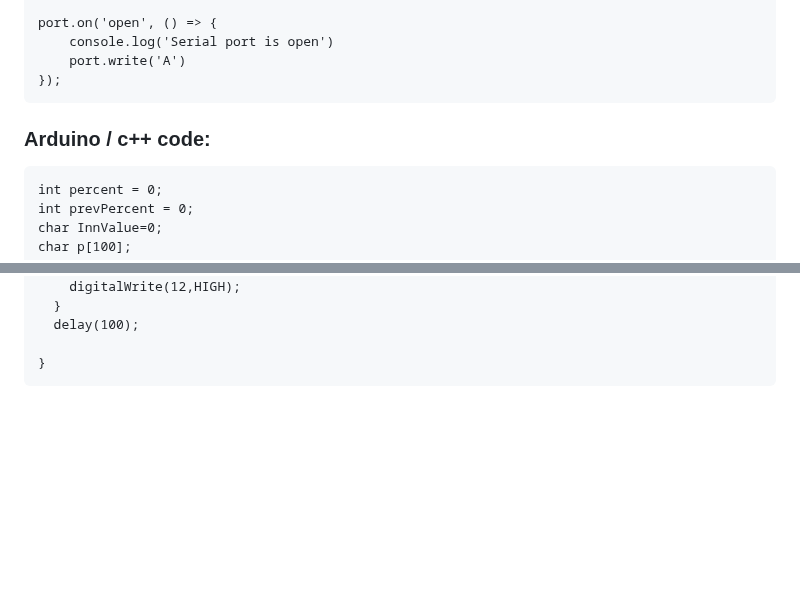
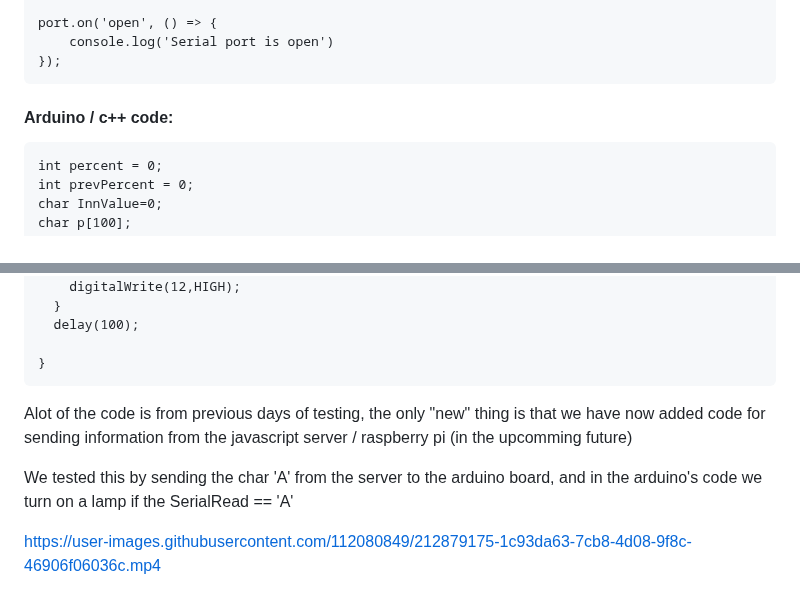
Before and after one commit to MusicIsMath/Bachelor2023, a Markdown page: LOGG.md, 2 parts joined by grey strips. Drawn GitHub-style; blank space fills up the shorter version.

````diff
--- a/LOGG.md
+++ b/LOGG.md
@@ -345,11 +345,10 @@ parser.on('data', (data) => {
 
 port.on('open', () => {
     console.log('Serial port is open')
-    port.write('A')
 });
 ```
 
-### Arduino / c++ code:
+#### Arduino / c++ code:
 ```
 int percent = 0;
 int prevPercent = 0;
@@ -378,3 +377,10 @@ void loop() {
 
 }
 ```
+
+Alot of the code is from previous days of testing, the only "new" thing is that we have now added code for sending information from the javascript server / raspberry pi (in the upcomming future)
+
+We tested this by sending the char 'A' from the server to the arduino board, and in the arduino's code we turn on a lamp if the SerialRead == 'A'
+
+
+https://user-images.githubusercontent.com/112080849/212879175-1c93da63-7cb8-4d08-9f8c-46906f06036c.mp4
````
